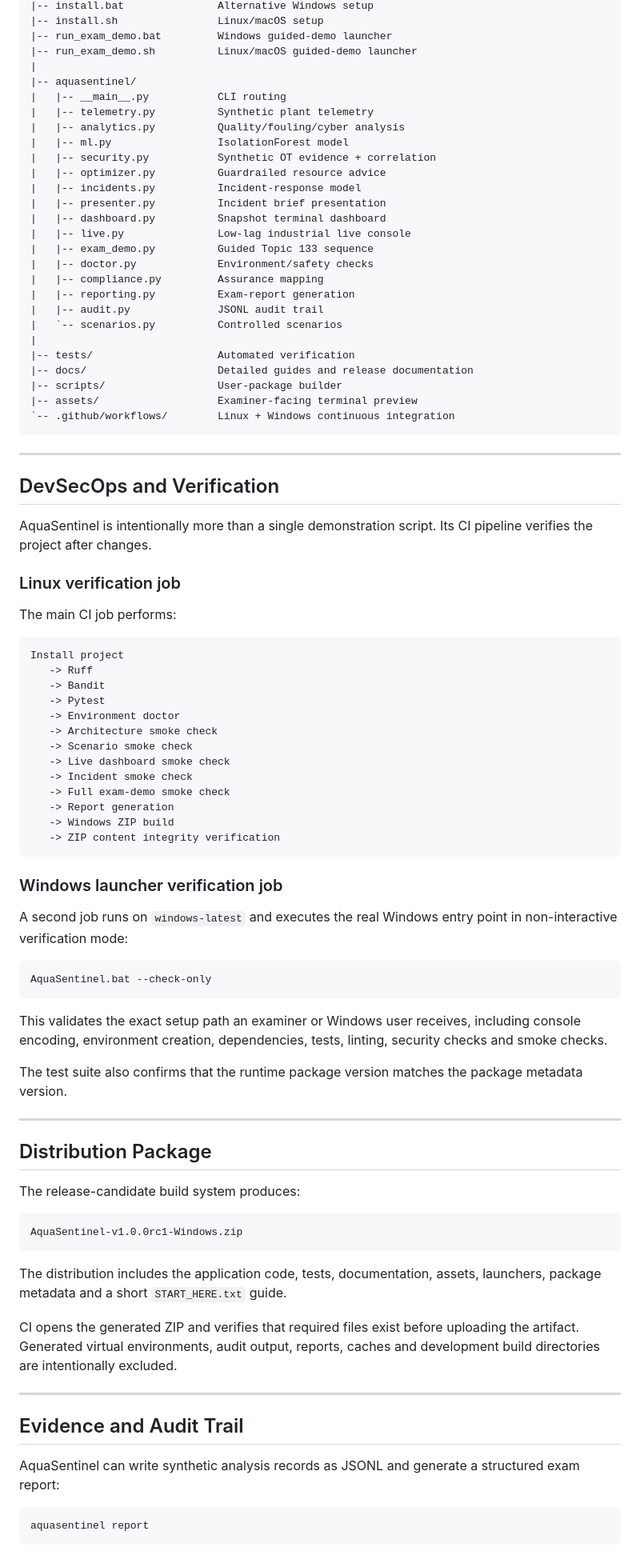
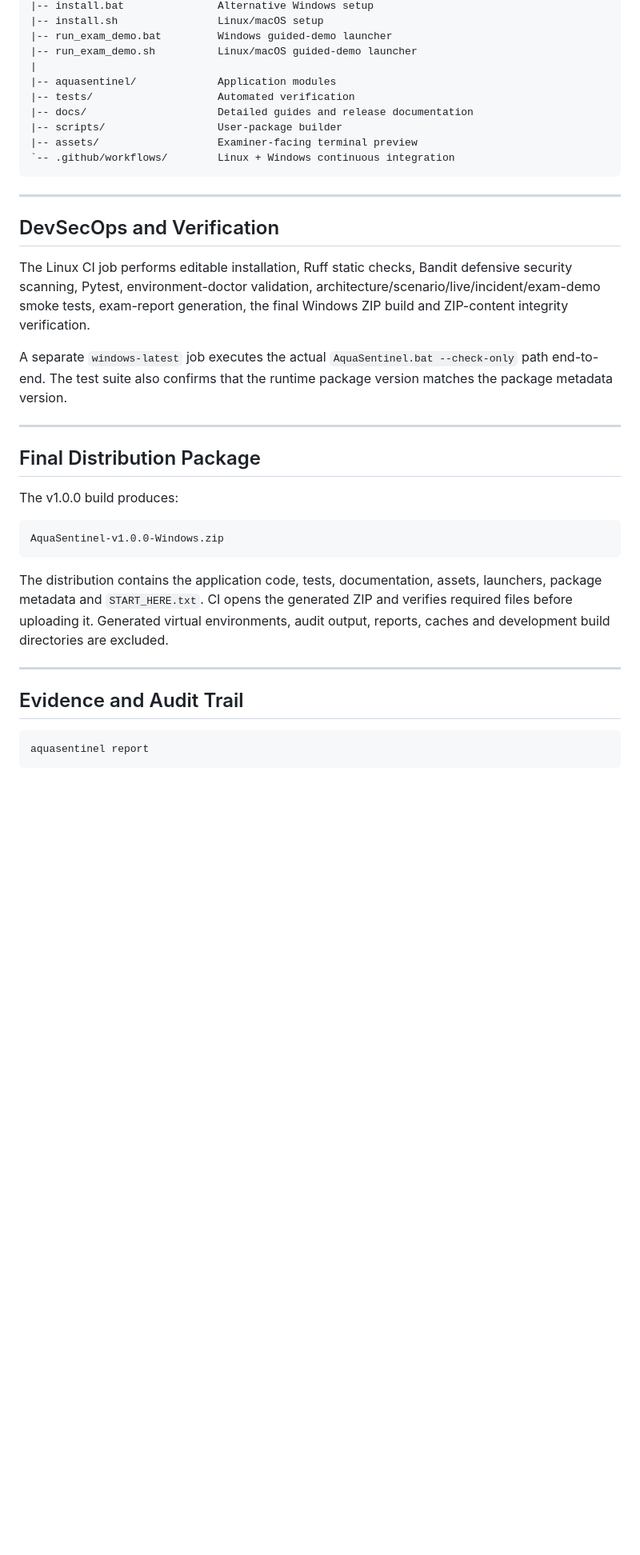
Before and after one commit to HaziqBinAfzal/AquaSentinel, a Markdown page: README.md, the part around one of its changes. Shown at 80% size. Rendered like a GitHub page; blank space fills up the shorter version.

Commit message:
Publish final examiner README for AquaSentinel v1.0.0

````diff
--- a/README.md
+++ b/README.md
@@ -369,24 +280,7 @@ AquaSentinel/
 |-- run_exam_demo.bat         Windows guided-demo launcher
 |-- run_exam_demo.sh          Linux/macOS guided-demo launcher
 |
-|-- aquasentinel/
-|   |-- __main__.py           CLI routing
-|   |-- telemetry.py          Synthetic plant telemetry
-|   |-- analytics.py          Quality/fouling/cyber analysis
-|   |-- ml.py                 IsolationForest model
-|   |-- security.py           Synthetic OT evidence + correlation
-|   |-- optimizer.py          Guardrailed resource advice
-|   |-- incidents.py          Incident-response model
-|   |-- presenter.py          Incident brief presentation
-|   |-- dashboard.py          Snapshot terminal dashboard
-|   |-- live.py               Low-lag industrial live console
-|   |-- exam_demo.py          Guided Topic 133 sequence
-|   |-- doctor.py             Environment/safety checks
-|   |-- compliance.py         Assurance mapping
-|   |-- reporting.py          Exam-report generation
-|   |-- audit.py              JSONL audit trail
-|   `-- scenarios.py          Controlled scenarios
-|
+|-- aquasentinel/             Application modules
 |-- tests/                    Automated verification
 |-- docs/                     Detailed guides and release documentation
 |-- scripts/                  User-package builder
@@ -398,60 +292,26 @@ AquaSentinel/
 
 ## DevSecOps and Verification
 
-AquaSentinel is intentionally more than a single demonstration script. Its CI pipeline verifies the project after changes.
+The Linux CI job performs editable installation, Ruff static checks, Bandit defensive security scanning, Pytest, environment-doctor validation, architecture/scenario/live/incident/exam-demo smoke tests, exam-report generation, the final Windows ZIP build and ZIP-content integrity verification.
 
-### Linux verification job
-
-The main CI job performs:
-
-```text
-Install project
-   -> Ruff
-   -> Bandit
-   -> Pytest
-   -> Environment doctor
-   -> Architecture smoke check
-   -> Scenario smoke check
-   -> Live dashboard smoke check
-   -> Incident smoke check
-   -> Full exam-demo smoke check
-   -> Report generation
-   -> Windows ZIP build
-   -> ZIP content integrity verification
-```
-
-### Windows launcher verification job
-
-A second job runs on `windows-latest` and executes the real Windows entry point in non-interactive verification mode:
-
-```bat
-AquaSentinel.bat --check-only
-```
-
-This validates the exact setup path an examiner or Windows user receives, including console encoding, environment creation, dependencies, tests, linting, security checks and smoke checks.
-
-The test suite also confirms that the runtime package version matches the package metadata version.
+A separate `windows-latest` job executes the actual `AquaSentinel.bat --check-only` path end-to-end. The test suite also confirms that the runtime package version matches the package metadata version.
 
 ---
 
-## Distribution Package
+## Final Distribution Package
 
-The release-candidate build system produces:
+The v1.0.0 build produces:
 
 ```text
-AquaSentinel-v1.0.0rc1-Windows.zip
+AquaSentinel-v1.0.0-Windows.zip
 ```
 
-The distribution includes the application code, tests, documentation, assets, launchers, package metadata and a short `START_HERE.txt` guide.
-
-CI opens the generated ZIP and verifies that required files exist before uploading the artifact. Generated virtual environments, audit output, reports, caches and development build directories are intentionally excluded.
+The distribution contains the application code, tests, documentation, assets, launchers, package metadata and `START_HERE.txt`. CI opens the generated ZIP and verifies required files before uploading it. Generated virtual environments, audit output, reports, caches and development build directories are excluded.
 
 ---
 
 ## Evidence and Audit Trail
 
-AquaSentinel can write synthetic analysis records as JSONL and generate a structured exam report:
-
 ```bash
 aquasentinel report
 ```
````
Also changed, not shown: other parts of README.md (+42 -167 lines).
